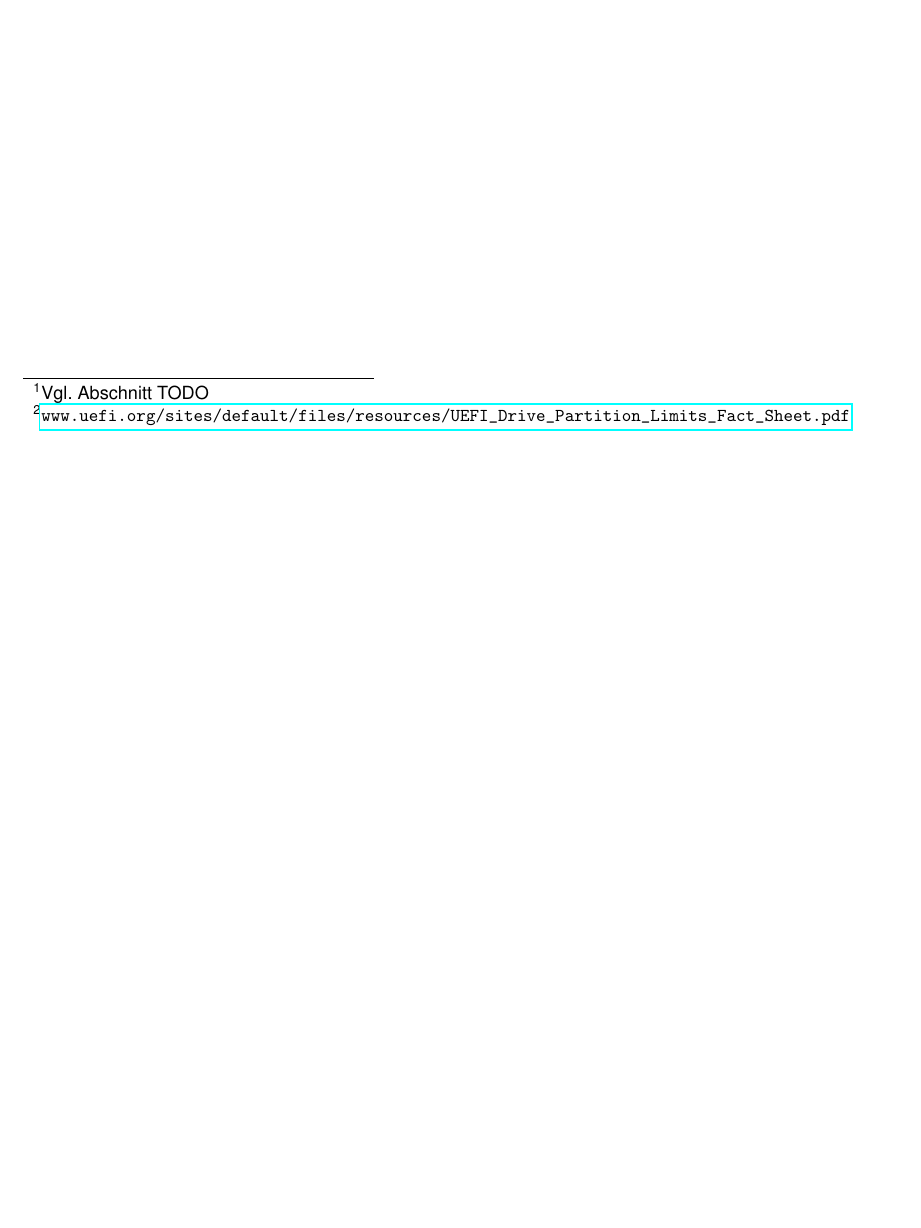
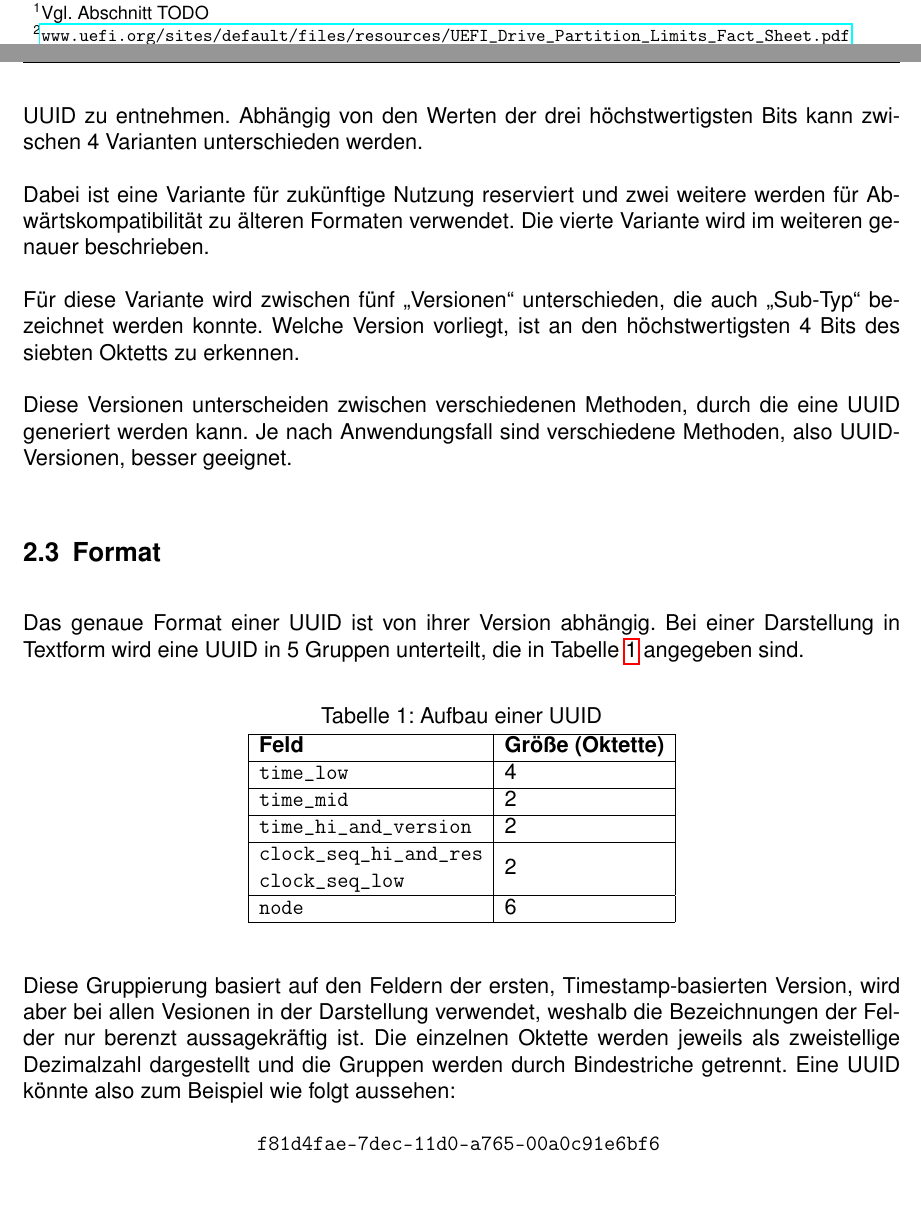
Before and after one commit to Nikos410/gpt-partition-tables, a LaTeX document (gpt_partition_tables.tex, which reads content/tex/uuid.tex): part of page 3 of 3 before the commit and two parts of pages 3 and 4 of 4 after it, the two joined at a grey line, cut so that both start at the same text, the shorter picture padded with empty space. Compiled offline with pdfLaTeX.

Commit message:
Add section about UUIDs

```diff
--- /dev/null
+++ b/content/tex/uuid.tex
@@ -0,0 +13,42 @@
+Welche Variante vorliegt ist dem neunten Oktett (Byte) einer UUID zu entnehmen.
+Abhängig von den Werten der drei höchstwertigsten Bits kann zwischen 4 Varianten unterschieden werden.
+
+Dabei ist eine Variante für zukünftige Nutzung reserviert und zwei weitere werden für Abwärtskompatibilität zu älteren Formaten verwendet.
+Die vierte Variante wird im weiteren genauer beschrieben.
+
+Für diese Variante wird zwischen fünf "Versionen" unterschieden, die auch "Sub-Typ" bezeichnet werden konnte.
+Welche Version vorliegt, ist an den höchstwertigsten 4 Bits des siebten Oktetts zu erkennen.
+
+Diese Versionen unterscheiden zwischen verschiedenen Methoden, durch die eine UUID generiert werden kann.
+Je nach Anwendungsfall sind verschiedene Methoden, also UUID-Versionen, besser geeignet.
+
+
+\subsection{Format}
+\label{sec:guid:format}
+
+Das genaue Format einer UUID ist von ihrer Version abhängig.
+Bei einer Darstellung in Textform wird eine UUID in 5 Gruppen unterteilt, die in Tabelle \ref{tbl:guid_layout} angegeben sind.
+
+\begin{table}[ht]
+    \caption{Aufbau einer UUID}
+    \label{tbl:guid_layout}
+
+    \begin{center}
+        \begin{tabular}{|l|l|}
+        \hline
+        \textbf{Feld}                                                                                         & \textbf{Größe (Oktette)} \\ \hline
+        \texttt{time\_low}                                                                                    & 4                        \\ \hline
+        \texttt{time\_mid}                                                                                    & 2                        \\ \hline
+        \texttt{time\_hi\_and\_version}                                                                       & 2                        \\ \hline
+        \begin{tabular}[c]{@{}l@{}}\texttt{clock\_seq\_hi\_and\_res} \\ \texttt{clock\_seq\_low}\end{tabular} & 2                        \\ \hline
+        \texttt{node}                                                                                         & 6                        \\ \hline
+        \end{tabular}
+    \end{center}
+\end{table}
+
+Diese Gruppierung basiert auf den Feldern der ersten, Timestamp-basierten Version, wird aber bei allen Vesionen in der Darstellung verwendet, weshalb die Bezeichnungen der Felder nur berenzt aussagekräftig ist.
+Die einzelnen Oktette werden jeweils als zweistellige Dezimalzahl dargestellt und die Gruppen werden durch Bindestriche getrennt.
+Eine UUID könnte also zum Beispiel wie folgt aussehen:
+
+\centering
+\texttt{f81d4fae-7dec-11d0-a765-00a0c91e6bf6}
```
Also changed, not shown: gpt_partition_tables.tex (+1 -0 lines), content/tex/uuid.tex (12 more changed lines).
